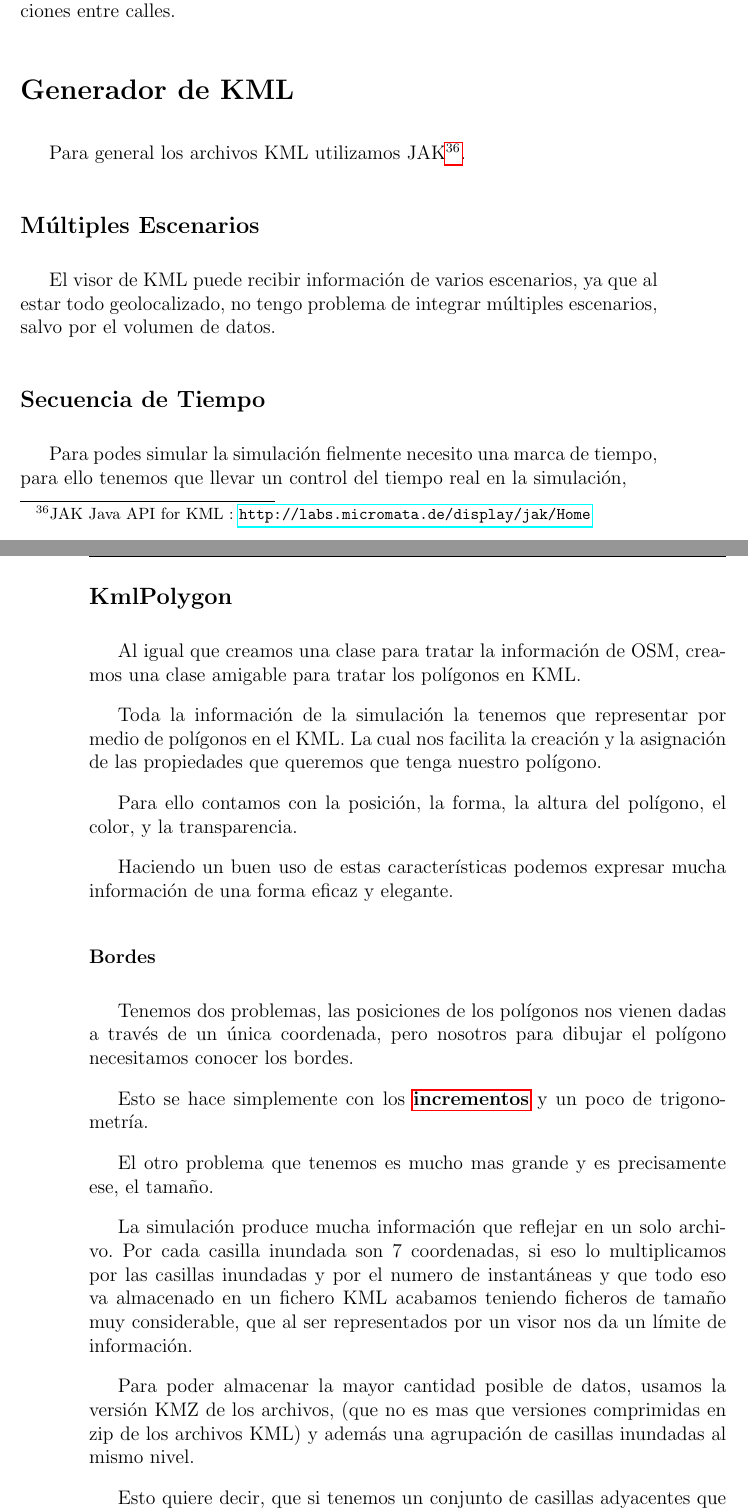
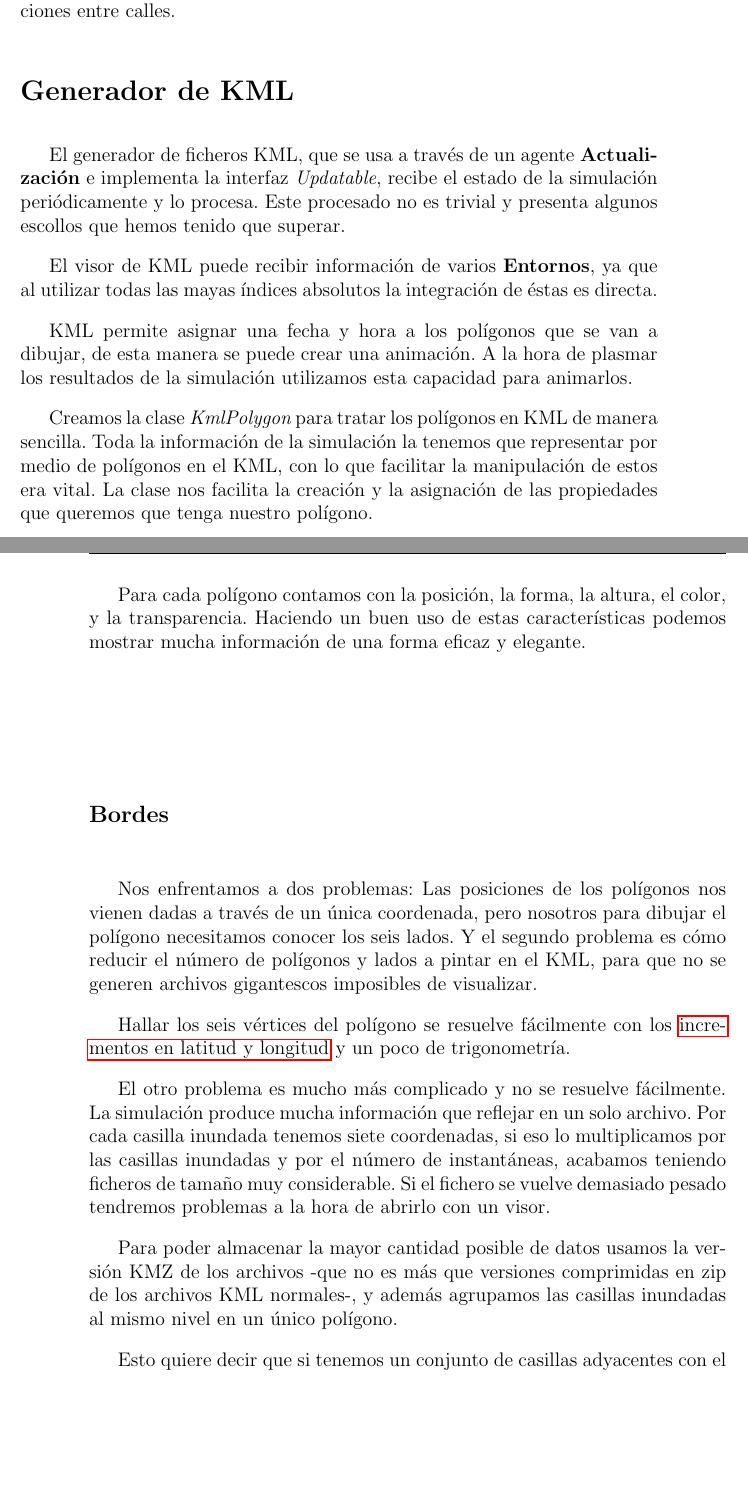
Before and after one commit to ablanco/dissim-memoria, a LaTeX book (dissim.tex, which reads capitulo5/cap5.tex): two parts of pages 77 and 78 of 101, joined at a grey line, cut so that both start at the same text, the shorter picture padded with empty space. Compiled offline with pdfLaTeX.

Commit message:
Corrección del generador de KML

```diff
--- a/capitulo5/cap5.tex
+++ b/capitulo5/cap5.tex
@@ -1122,52 +1122,37 @@ De esta manera tan simple podemos identificar y almacenar las intersecciones
 entre calles.
 
 \section*{Generador de KML}
-Para general los archivos KML utilizamos
-JAK\footnote{JAK Java API for KML :
-\url{http://labs.micromata.de/display/jak/Home}}.
-\subsection*{Múltiples Escenarios}
-%Soporte para varios escenarios
-El visor de KML puede recibir información de varios escenarios, ya que al estar
-todo geolocalizado, no tengo problema de integrar múltiples
-escenarios, salvo por el volumen de datos.
-\subsection*{Secuencia de Tiempo}
-%Soporte para la temporalidad de los eventos
-Para podes simular la simulación fielmente necesito una marca de tiempo, para
-ello tenemos que llevar un control del tiempo real en la simulación,
-%TODO enlace a clokagent
-\subsection*{KmlPolygon}
-%Agrupar poligonos por altura
-Al igual que creamos una clase para tratar la información de OSM, creamos una
-clase amigable para tratar los polígonos en KML.
 
-Toda la información de la simulación la tenemos que representar por medio de
-polígonos en el KML. La cual nos facilita la creación y la asignación de las
-propiedades que queremos que tenga nuestro polígono.
+El generador de ficheros KML, que se usa a través de un agente {\bf
+Actualización} e implementa la interfaz {\em Updatable}, recibe el estado de la
+simulación periódicamente y lo procesa. Este procesado no es trivial y presenta
+algunos escollos que hemos tenido que superar.
 
-Para ello contamos con la posición, la forma, la altura del polígono, el color,
-y la transparencia.
+El visor de KML puede recibir información de varios {\bf Entornos}, ya que al
+utilizar todas las mayas índices absolutos la integración de éstas es directa.
 
-Haciendo un buen uso de estas características podemos expresar mucha
-información de una forma eficaz y elegante.
-\subsubsection*{Bordes}
-Tenemos dos problemas, las posiciones de los polígonos nos vienen dadas a
-través de un única coordenada, pero nosotros para dibujar el polígono
-necesitamos conocer los bordes.
+KML permite asignar una fecha y hora a los polígonos que se van a dibujar, de
+esta manera se puede crear una animación. A la hora de plasmar los resultados
+de la simulación utilizamos esta capacidad para animarlos.
 
-Esto se hace simplemente con los \hyperref[incrementos]{\bf incrementos} y un
-poco de trigonometría.
+Creamos la clase {\em KmlPolygon} para tratar los polígonos en KML de manera
+sencilla. Toda la información de la simulación la tenemos que representar por
+medio de polígonos en el KML, con lo que facilitar la manipulación de estos era
+vital. La clase nos facilita la creación y la asignación de las propiedades que
+queremos que tenga nuestro polígono.
 
-El otro problema que tenemos es mucho mas grande y es precisamente ese, el
-tamaño.
+Para cada polígono contamos con la posición, la forma, la altura, el color, y la
+transparencia. Haciendo un buen uso de estas características podemos mostrar
+mucha información de una forma eficaz y elegante.
 
-La simulación produce mucha información que reflejar en un solo archivo. Por
-cada casilla inundada son 7 coordenadas, si eso lo multiplicamos por las
-casillas inundadas y por el numero de instantáneas y que todo eso va almacenado
-en un fichero KML acabamos teniendo ficheros de tamaño muy considerable, que al
-ser representados por un visor nos da un límite de información.
+\subsection*{Bordes}
 
-Para poder almacenar la mayor cantidad posible de datos, usamos la versión KMZ
-de los archivos, (que no es mas que versiones comprimidas en zip de los
-archivos KML) y además una agrupación de casillas inundadas al mismo nivel.
+Nos enfrentamos a dos problemas: Las posiciones de los polígonos nos vienen
+dadas a través de un única coordenada, pero nosotros para dibujar el polígono
+necesitamos conocer los seis lados. Y el segundo problema es cómo reducir el
+número de polígonos y lados a pintar en el KML, para que no se generen archivos
+gigantescos imposibles de visualizar.
 
-Esto quiere decir, que si tenemos un conjunto de casillas adyacentes que con el
+Hallar los seis vértices del polígono se resuelve fácilmente con los
+\hyperref[incrementos]{incrementos en latitud y longitud} y un poco de
+trigonometría.
@@ -1177,4 +1159,12 @@ lo contienen.
 
-Con este sistema condensaremos mucha información debido a la naturaleza del
-agua, a permanecer a un nivel determinado.
+El otro problema es mucho más complicado y no se resuelve fácilmente. La
+simulación produce mucha información que reflejar en un solo archivo. Por
+cada casilla inundada tenemos siete coordenadas, si eso lo multiplicamos por las
+casillas inundadas y por el número de instantáneas, acabamos teniendo ficheros
+de tamaño muy considerable. Si el fichero se vuelve demasiado pesado tendremos
+problemas a la hora de abrirlo con un visor.
 
+Para poder almacenar la mayor cantidad posible de datos usamos la versión KMZ
+de los archivos -que no es más que versiones comprimidas en zip de los
+archivos KML normales-, y además agrupamos las casillas inundadas al mismo
+nivel en un único polígono.
@@ -1184,3 +1171,2 @@ cualquier figura.
 
-Para detectar los bordes y sobre todo escribirlos en el orden correcto,
-utilizamos el operador borde (elimina los opuestos) y las listas de adyacentes.
+Esto quiere decir que si tenemos un conjunto de casillas adyacentes con el
```
Also changed, not shown: capitulo5/cap5.tex (48 more changed lines).
